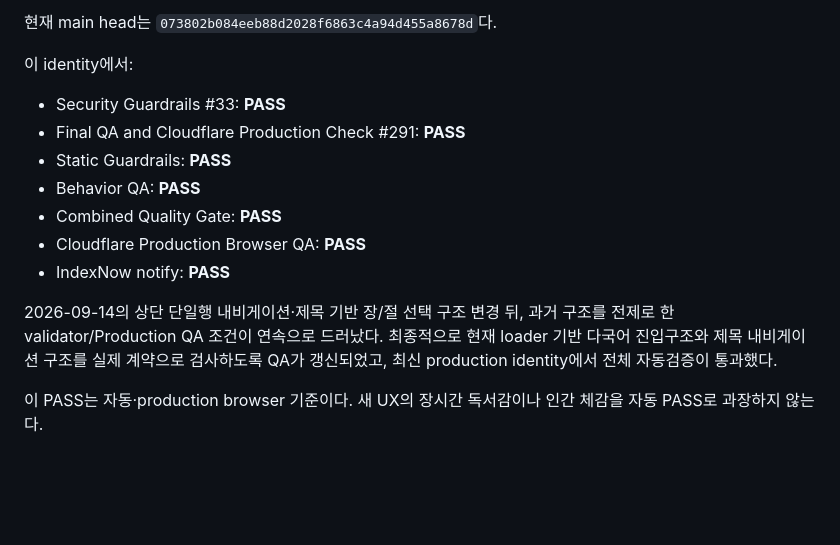
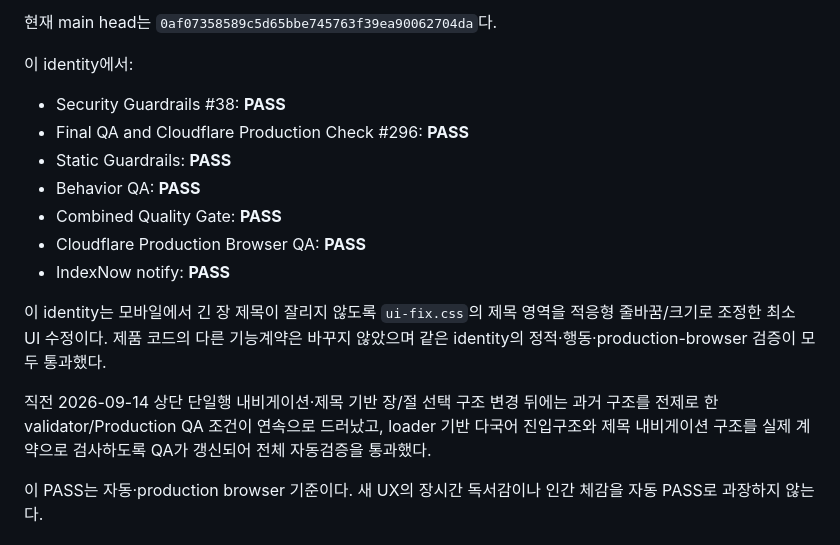
Before and after one commit to gsh4124-cyber/bible-reader, a Markdown page: PROJECT_STATUS.md, the part around one of its changes. GitHub-like rendering; blank space fills up the shorter version.

Commit message:
Sync current validated bible-reader identity

```diff
--- a/PROJECT_STATUS.md
+++ b/PROJECT_STATUS.md
@@ -18,16 +18,18 @@
 
-현재 main head는 `073802b084eeb88d2028f6863c4a94d455a8678d`다.
+현재 main head는 `0af07358589c5d65bbe745763f39ea90062704da`다.
 
 이 identity에서:
-- Security Guardrails #33: **PASS**
-- Final QA and Cloudflare Production Check #291: **PASS**
+- Security Guardrails #38: **PASS**
+- Final QA and Cloudflare Production Check #296: **PASS**
 - Static Guardrails: **PASS**
 - Behavior QA: **PASS**
 - Combined Quality Gate: **PASS**
 - Cloudflare Production Browser QA: **PASS**
 - IndexNow notify: **PASS**
 
-2026-09-14의 상단 단일행 내비게이션·제목 기반 장/절 선택 구조 변경 뒤, 과거 구조를 전제로 한 validator/Production QA 조건이 연속으로 드러났다. 최종적으로 현재 loader 기반 다국어 진입구조와 제목 내비게이션 구조를 실제 계약으로 검사하도록 QA가 갱신되었고, 최신 production identity에서 전체 자동검증이 통과했다.
+이 identity는 모바일에서 긴 장 제목이 잘리지 않도록 `ui-fix.css`의 제목 영역을 적응형 줄바꿈/크기로 조정한 최소 UI 수정이다. 제품 코드의 다른 기능계약은 바꾸지 않았으며 같은 identity의 정적·행동·production-browser 검증이 모두 통과했다.
+
+직전 2026-09-14 상단 단일행 내비게이션·제목 기반 장/절 선택 구조 변경 뒤에는 과거 구조를 전제로 한 validator/Production QA 조건이 연속으로 드러났고, loader 기반 다국어 진입구조와 제목 내비게이션 구조를 실제 계약으로 검사하도록 QA가 갱신되어 전체 자동검증을 통과했다.
 
 이 PASS는 자동·production browser 기준이다. 새 UX의 장시간 독서감이나 인간 체감을 자동 PASS로 과장하지 않는다.
 
```
Also changed, not shown: other parts of PROJECT_STATUS.md (+2 -2 lines).
